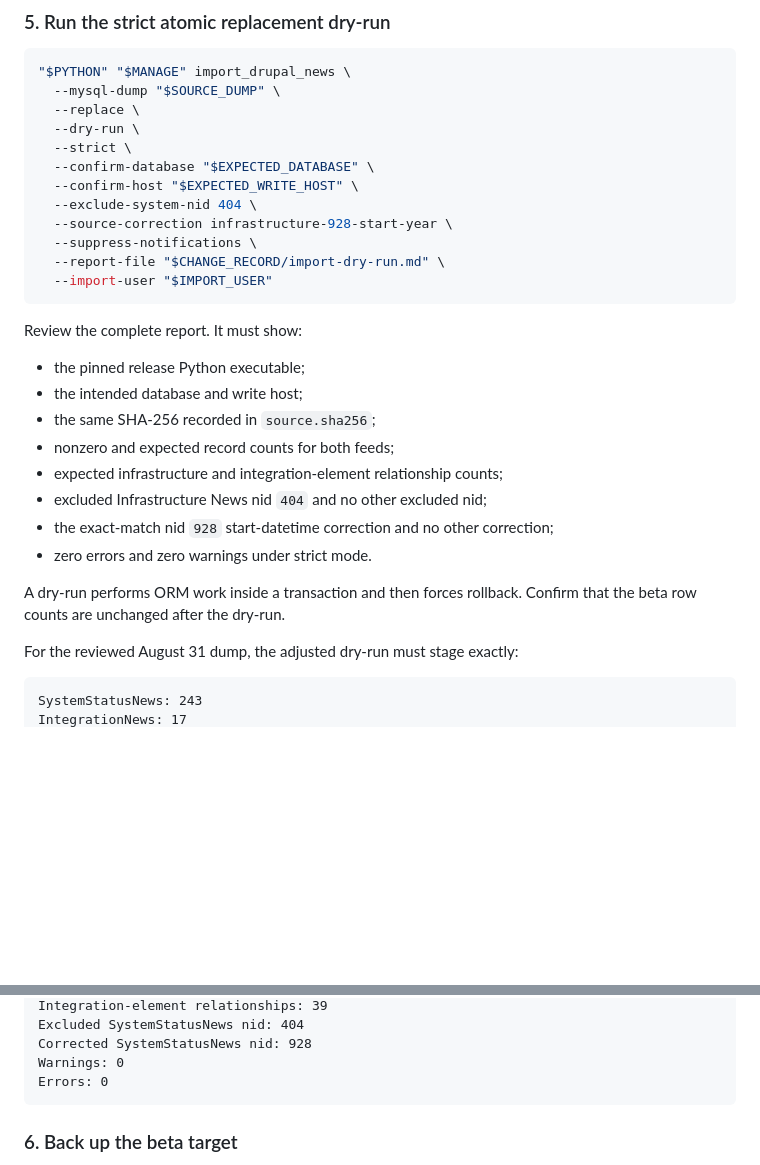
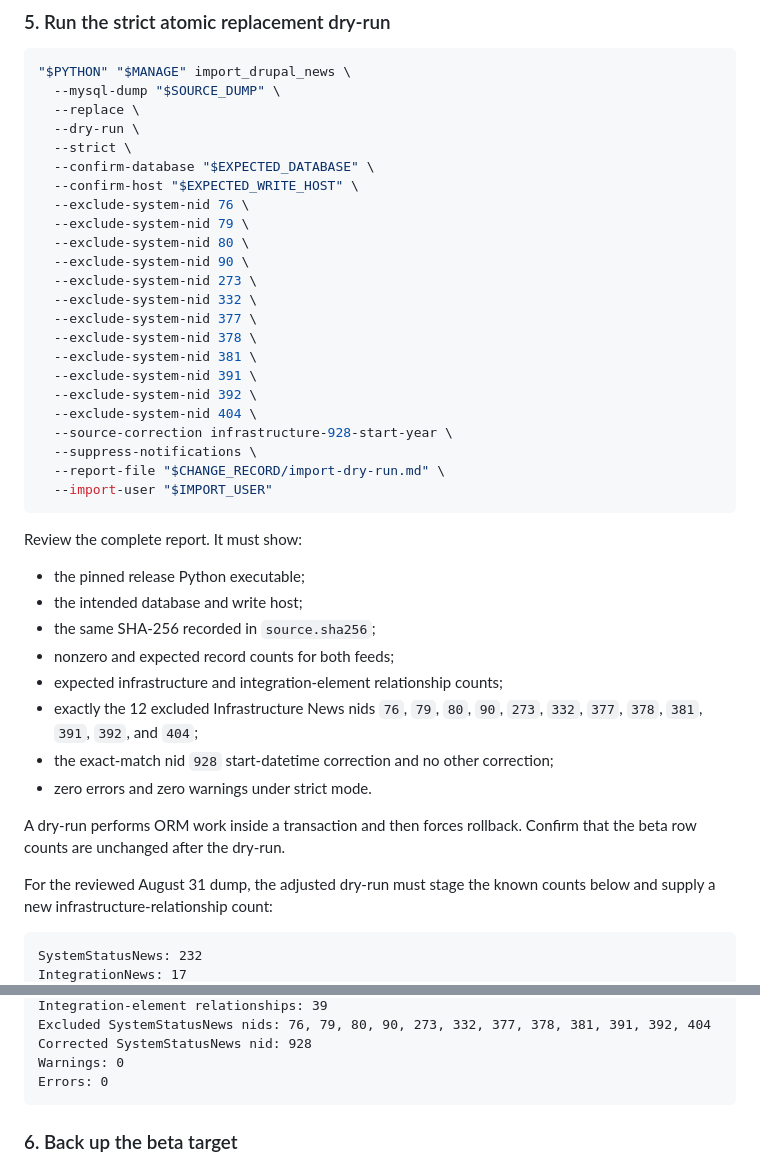
Before and after one commit to access-ci-org/Operations_PortalCMS_Django, a Markdown page: database/news_import.md, 2 parts joined by grey strips. GitHub-like rendering; blank space fills up the shorter version.

````diff
--- a/database/news_import.md
+++ b/database/news_import.md
@@ -181,6 +195,17 @@ Stop if the server-side checksum differs. A later dump must use its own checksum
   --strict \
   --confirm-database "$EXPECTED_DATABASE" \
   --confirm-host "$EXPECTED_WRITE_HOST" \
+  --exclude-system-nid 76 \
+  --exclude-system-nid 79 \
+  --exclude-system-nid 80 \
+  --exclude-system-nid 90 \
+  --exclude-system-nid 273 \
+  --exclude-system-nid 332 \
+  --exclude-system-nid 377 \
+  --exclude-system-nid 378 \
+  --exclude-system-nid 381 \
+  --exclude-system-nid 391 \
+  --exclude-system-nid 392 \
   --exclude-system-nid 404 \
   --source-correction infrastructure-928-start-year \
   --suppress-notifications \
@@ -195,15 +220,17 @@ Review the complete report. It must show:
 - the same SHA-256 recorded in `source.sha256`;
 - nonzero and expected record counts for both feeds;
 - expected infrastructure and integration-element relationship counts;
-- excluded Infrastructure News nid `404` and no other excluded nid;
+- exactly the 12 excluded Infrastructure News nids `76`, `79`, `80`, `90`, `273`,
+  `332`, `377`, `378`, `381`, `391`, `392`, and `404`;
 - the exact-match nid `928` start-datetime correction and no other correction;
 - zero errors and zero warnings under strict mode.
 
 A dry-run performs ORM work inside a transaction and then forces rollback. Confirm that
 the beta row counts are unchanged after the dry-run.
 
-For the reviewed August 31 dump, the adjusted dry-run must stage exactly:
+For the reviewed August 31 dump, the adjusted dry-run must stage the known counts below
+and supply a new infrastructure-relationship count:
 
 ```text
-SystemStatusNews: 243
+SystemStatusNews: 232
 IntegrationNews: 17
@@ -211,5 +238,5 @@ Infrastructure relationships: 445
 Integration-element relationships: 39
-Excluded SystemStatusNews nid: 404
+Excluded SystemStatusNews nids: 76, 79, 80, 90, 273, 332, 377, 378, 381, 391, 392, 404
 Corrected SystemStatusNews nid: 928
 Warnings: 0
 Errors: 0
````
Also changed, not shown: other parts of database/news_import.md (+35 -10 lines).
